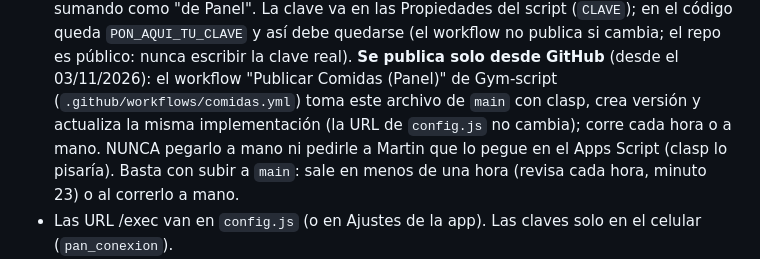
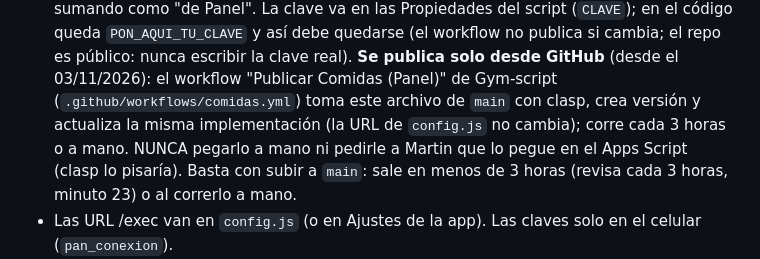
Before and after one commit to MartinRTX/Panel, a Markdown page: CLAUDE.md, the part around the change. Drawn GitHub-style.

Commit message:
Docs: Comidas se revisa cada 3 horas
Co-Authored-By: Claude Opus 5.5 <noreply@anthropic.com>
Claude-Session: https://claude.ai/code/session_01J2YZbSFYX2akWDdoUX6MAa

```diff
--- a/CLAUDE.md
+++ b/CLAUDE.md
@@ -21,8 +21,8 @@ Dos pestañas: **Hoy** (gym y finanzas, solo lectura) y **Comidas** (lo que regi
   La clave va en las Propiedades del script (`CLAVE`); en el código queda `PON_AQUI_TU_CLAVE` y así debe quedarse
   (el workflow no publica si cambia; el repo es público: nunca escribir la clave real). **Se publica solo desde GitHub** (desde el 03/11/2026):
   el workflow "Publicar Comidas (Panel)" de Gym-script (`.github/workflows/comidas.yml`) toma este archivo de `main`
-  con clasp, crea versión y actualiza la misma implementación (la URL de `config.js` no cambia); corre cada hora o a mano.
-  NUNCA pegarlo a mano ni pedirle a Martin que lo pegue en el Apps Script (clasp lo pisaría). Basta con subir a `main`: sale en menos de una hora (revisa cada hora, minuto 23) o al correrlo a mano.
+  con clasp, crea versión y actualiza la misma implementación (la URL de `config.js` no cambia); corre cada 3 horas o a mano.
+  NUNCA pegarlo a mano ni pedirle a Martin que lo pegue en el Apps Script (clasp lo pisaría). Basta con subir a `main`: sale en menos de 3 horas (revisa cada 3 horas, minuto 23) o al correrlo a mano.
 - Las URL /exec van en `config.js` (o en Ajustes de la app). Las claves solo en el celular (`pan_conexion`).
 - Comidas es "primero el celular": `pan_db` + cola `pan_cola` (operaciones por ID, idempotentes) que se sube en lotes.
 - El patrimonio neto NO incluye deudas con personas (Martin lo pidió así): personas van aparte.
```
Also changed, not shown: MANANA.md (+1 -1 lines).
